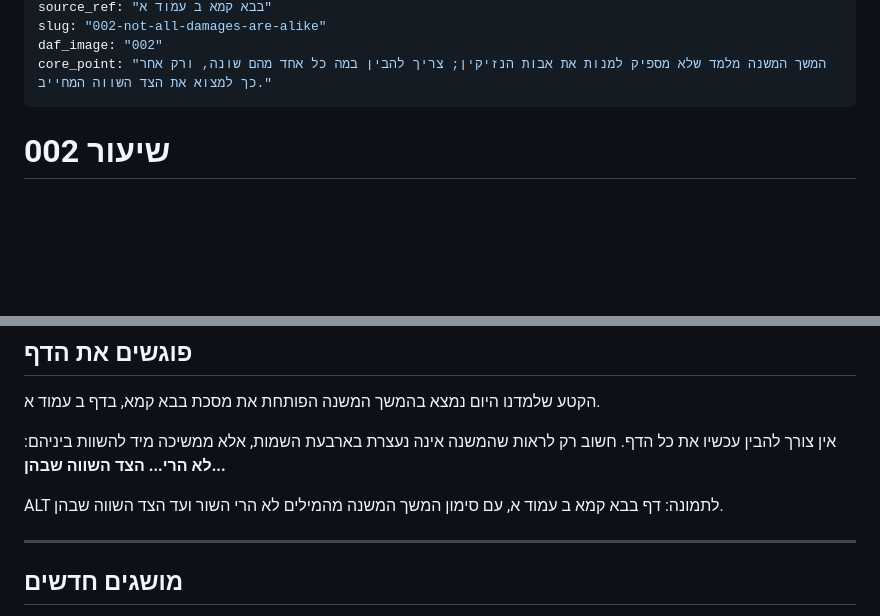
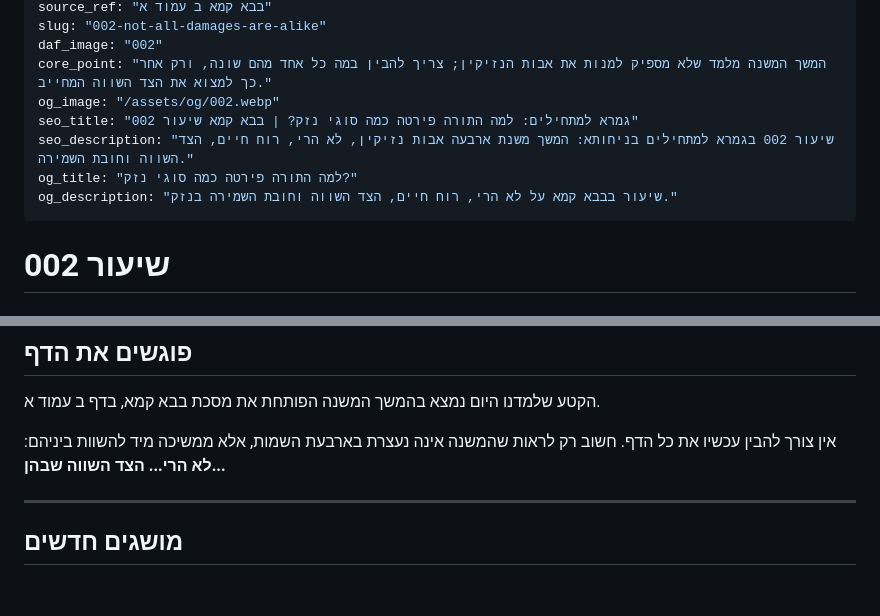
Before and after one commit to vaisisrael/gemara-benichuta, a Markdown page: content/lessons/002.md, 2 parts joined by grey strips. GitHub-like rendering; blank space fills up the shorter version.

```diff
--- a/content/lessons/002.md
+++ b/content/lessons/002.md
@@ -9,6 +9,11 @@ source_ref: "בבא קמא ב עמוד א"
 slug: "002-not-all-damages-are-alike"
 daf_image: "002"
 core_point: "המשך המשנה מלמד שלא מספיק למנות את אבות הנזיקין; צריך להבין במה כל אחד מהם שונה, ורק אחר כך למצוא את הצד השווה המחייב."
+og_image: "/assets/og/002.webp"
+seo_title: "גמרא למתחילים: למה התורה פירטה כמה סוגי נזק? | בבא קמא שיעור 002"
+seo_description: "שיעור 002 בגמרא למתחילים בניחותא: המשך משנת ארבעה אבות נזיקין, לא הרי, רוח חיים, הצד השווה וחובת השמירה."
+og_title: "למה התורה פירטה כמה סוגי נזק?"
+og_description: "שיעור בבבא קמא על לא הרי, רוח חיים, הצד השווה וחובת השמירה בנזק."
 ---
 
 # שיעור 002
@@ -137,7 +142,6 @@ core_point: "המשך המשנה מלמד שלא מספיק למנות את אב
 
 אין צורך להבין עכשיו את כל הדף. חשוב רק לראות שהמשנה אינה נעצרת בארבעת השמות, אלא ממשיכה מיד להשוות ביניהם: **לא הרי... הצד השווה שבהן...**
 
-ALT לתמונה: דף בבא קמא ב עמוד א, עם סימון המשך המשנה מהמילים לא הרי השור ועד הצד השווה שבהן.
 
 ---
 
```
